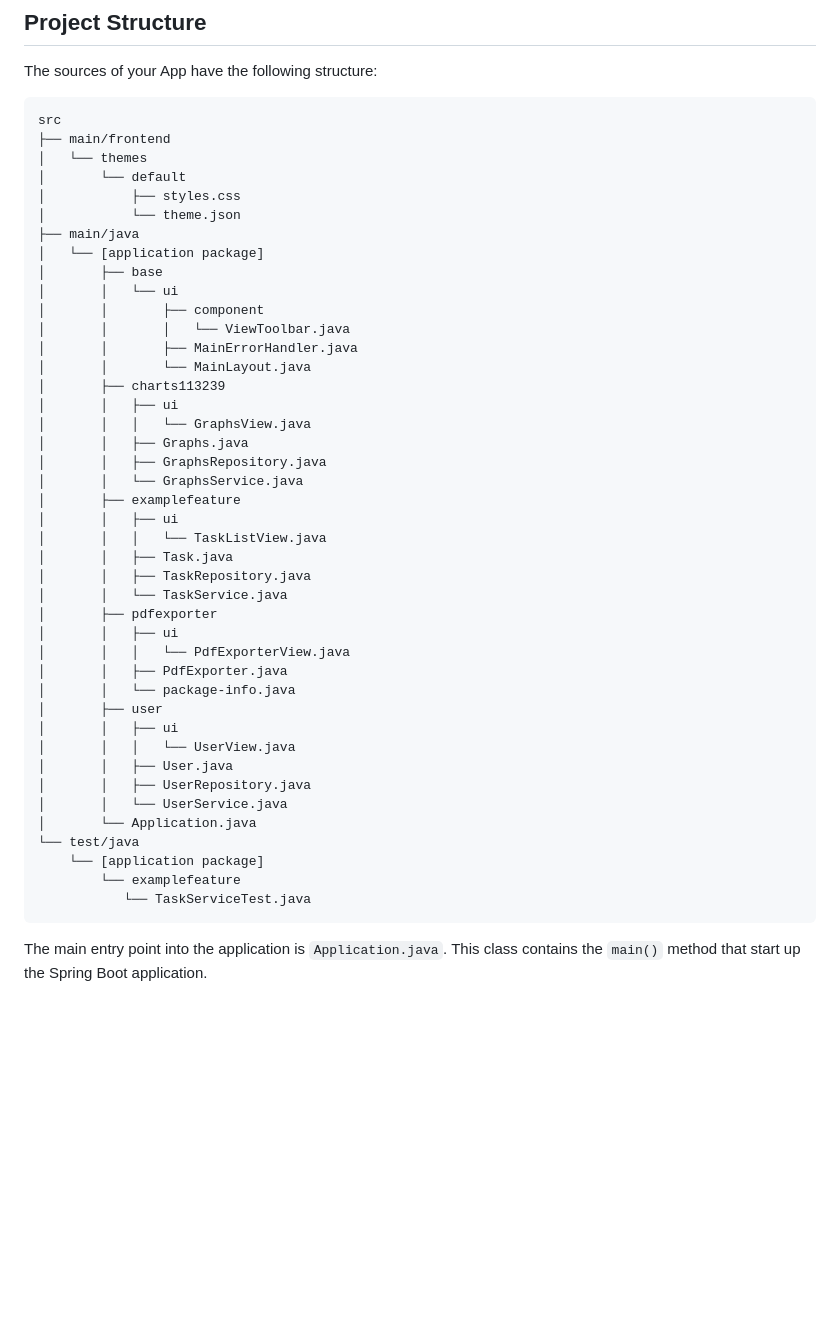
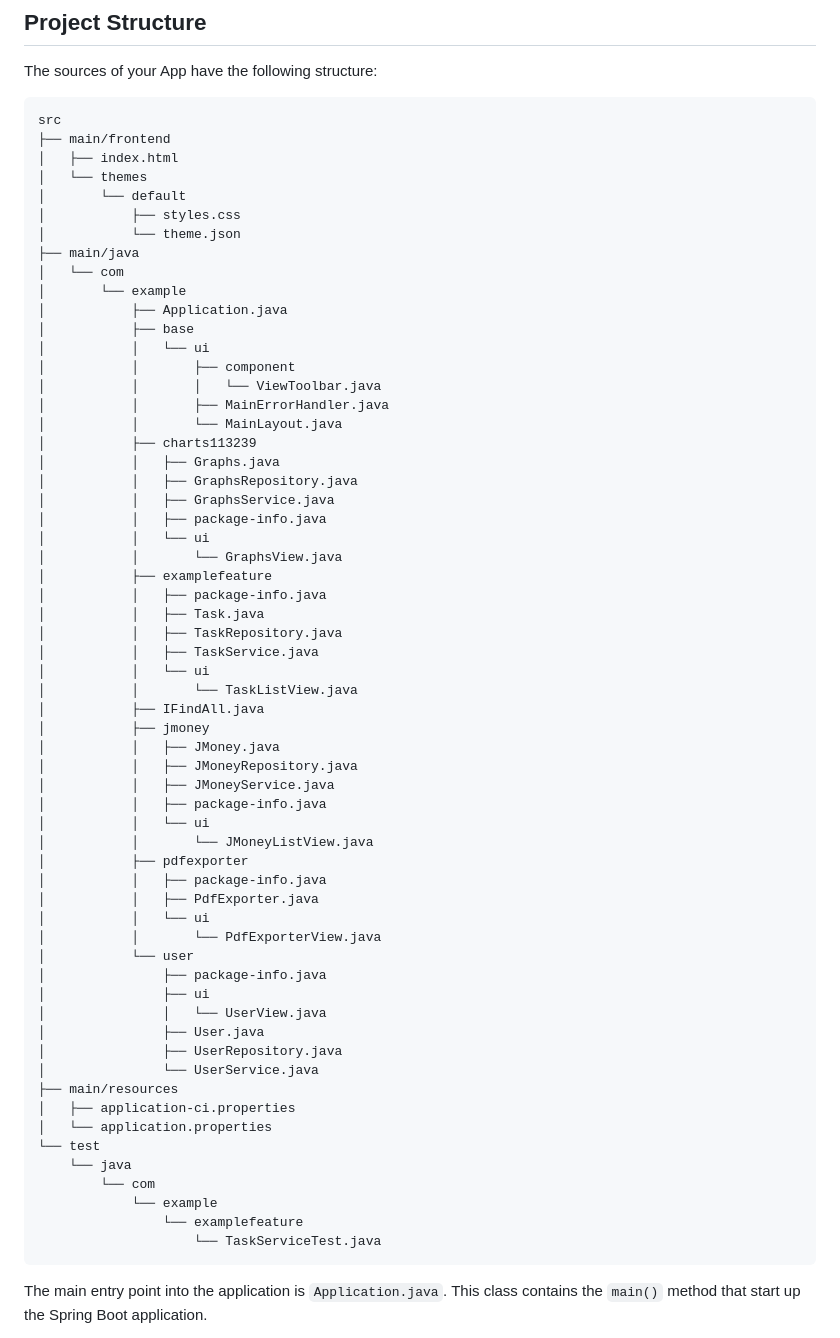
Before and after one commit to LEI-122123/Semana-3-TO-DO, a Markdown page: README.md, the part around the change. Rendered like a GitHub page; blank space fills up the shorter version.

Commit message:
Update project stucture section

````diff
--- a/README.md
+++ b/README.md
@@ -15,46 +15,64 @@ The sources of your App have the following structure:
 ```
 src
 ├── main/frontend
+│   ├── index.html
 │   └── themes
 │       └── default
 │           ├── styles.css
 │           └── theme.json
 ├── main/java
-│   └── [application package]
-│       ├── base
-│       │   └── ui
-│       │       ├── component
-│       │       │   └── ViewToolbar.java
-│       │       ├── MainErrorHandler.java
-│       │       └── MainLayout.java
-│       ├── charts113239
-│       │   ├── ui
-│       │   │   └── GraphsView.java
-│       │   ├── Graphs.java
-│       │   ├── GraphsRepository.java
-│       │   └── GraphsService.java
-│       ├── examplefeature
-│       │   ├── ui
-│       │   │   └── TaskListView.java
-│       │   ├── Task.java
-│       │   ├── TaskRepository.java
-│       │   └── TaskService.java
-│       ├── pdfexporter
-│       │   ├── ui
-│       │   │   └── PdfExporterView.java
-│       │   ├── PdfExporter.java
-│       │   └── package-info.java
-│       ├── user
-│       │   ├── ui
-│       │   │   └── UserView.java
-│       │   ├── User.java
-│       │   ├── UserRepository.java
-│       │   └── UserService.java
-│       └── Application.java
-└── test/java
-    └── [application package]
-        └── examplefeature
-           └── TaskServiceTest.java
+│   └── com
+│       └── example
+│           ├── Application.java
+│           ├── base
+│           │   └── ui
+│           │       ├── component
+│           │       │   └── ViewToolbar.java
+│           │       ├── MainErrorHandler.java
+│           │       └── MainLayout.java
+│           ├── charts113239
+│           │   ├── Graphs.java
+│           │   ├── GraphsRepository.java
+│           │   ├── GraphsService.java
+│           │   ├── package-info.java
+│           │   └── ui
+│           │       └── GraphsView.java
+│           ├── examplefeature
+│           │   ├── package-info.java
+│           │   ├── Task.java
+│           │   ├── TaskRepository.java
+│           │   ├── TaskService.java
+│           │   └── ui
+│           │       └── TaskListView.java
+│           ├── IFindAll.java
+│           ├── jmoney
+│           │   ├── JMoney.java
+│           │   ├── JMoneyRepository.java
+│           │   ├── JMoneyService.java
+│           │   ├── package-info.java
+│           │   └── ui
+│           │       └── JMoneyListView.java
+│           ├── pdfexporter
+│           │   ├── package-info.java
+│           │   ├── PdfExporter.java
+│           │   └── ui
+│           │       └── PdfExporterView.java
+│           └── user
+│               ├── package-info.java
+│               ├── ui
+│               │   └── UserView.java
+│               ├── User.java
+│               ├── UserRepository.java
+│               └── UserService.java
+├── main/resources
+│   ├── application-ci.properties
+│   └── application.properties
+└── test
+    └── java
+        └── com
+            └── example
+                └── examplefeature
+                    └── TaskServiceTest.java
 ```
 
 The main entry point into the application is `Application.java`. This class contains the `main()` method that start up
````
